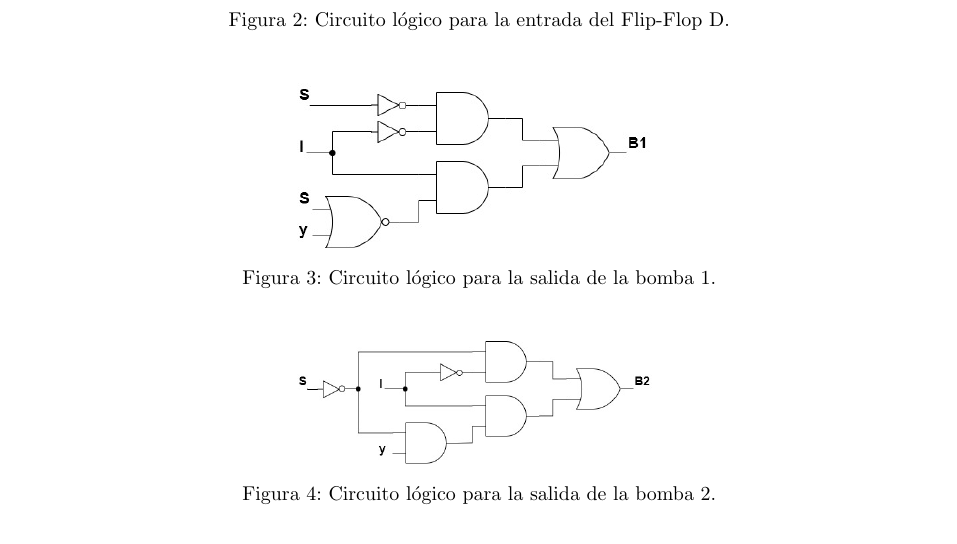
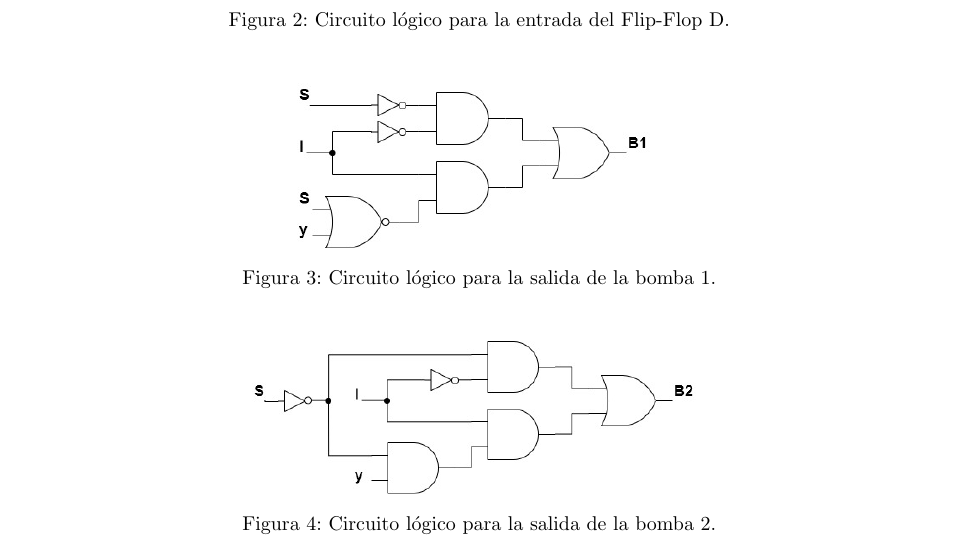
Before and after one commit to itba-electro3-2019/tp3-grupo-1, a LaTeX document (Informe/informe.tex, which reads Informe/ej1.tex): part of page 4 of 13, cut so that both start at the same text. Compiled offline with pdfLaTeX.

Commit message:
Fixed size of picture

```diff
--- a/Informe/ej1.tex
+++ b/Informe/ej1.tex
@@ -60,7 +60,7 @@ Luego, la máquina de estados estará conformada por el circuito de la Figura \r
 \end{figure}
 \begin{figure}[H]
     \centering
-    \includegraphics[width=0.4\textwidth]{../EJ1/Recursos/B2_logic_circuit.jpg}
+    \includegraphics[width=0.5\textwidth]{../EJ1/Recursos/B2_logic_circuit.jpg}
     \caption{Circuito lógico para la salida de la bomba 2.}
     \label{fig:B2_logic_circuit_ex5}
 \end{figure}
```
Also changed, not shown: Informe/informe.pdf.
